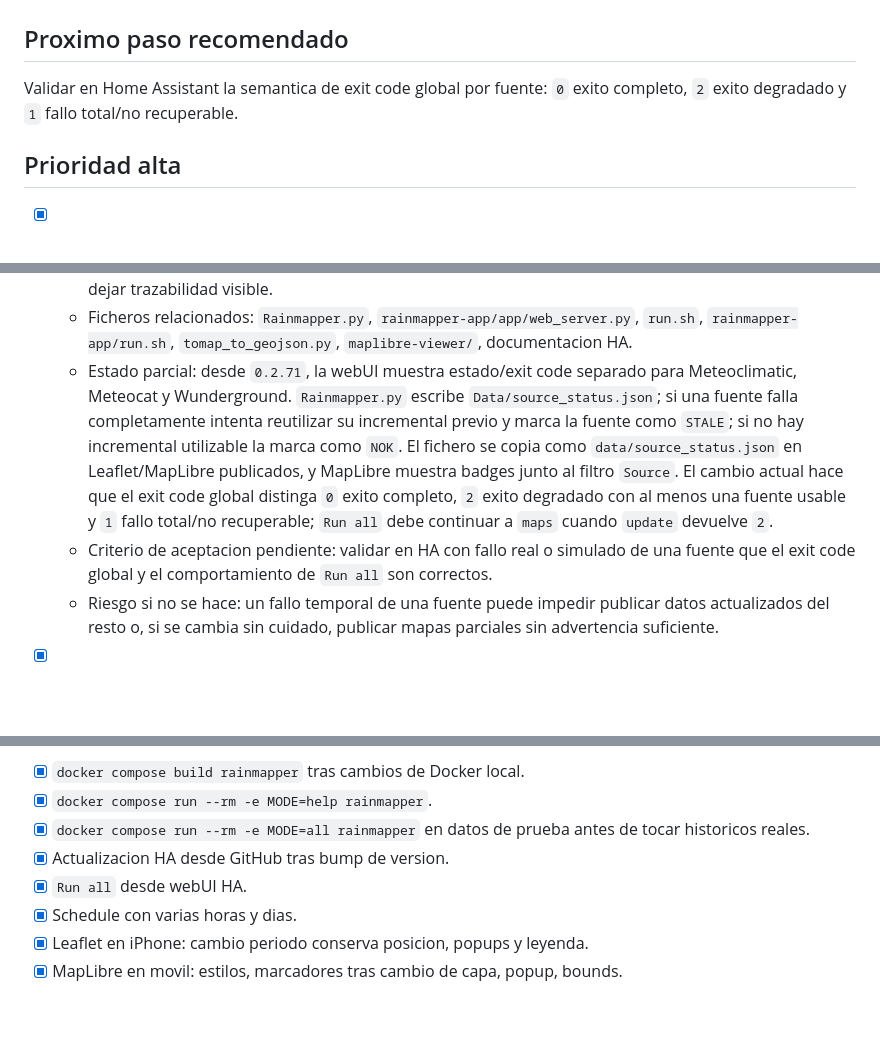
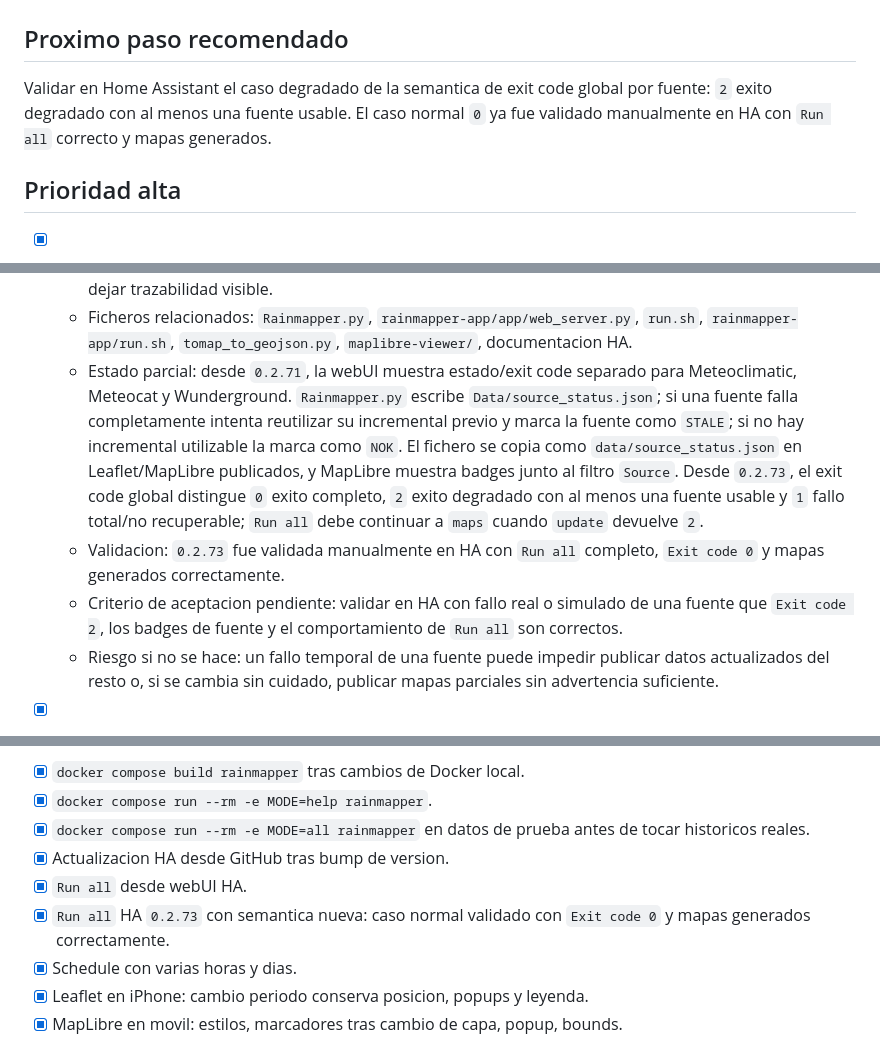
Before and after one commit to cginebrosa/RainmapperHA, a Markdown page: docs/todo.md, 3 parts joined by grey strips. Rendered like a GitHub page; blank space fills up the shorter version.

Commit message:
Document HA exit code validation

```diff
--- a/docs/todo.md
+++ b/docs/todo.md
@@ -1,7 +1,7 @@
 # TODO
 
 ## Proximo paso recomendado
-Validar en Home Assistant la semantica de exit code global por fuente: `0` exito completo, `2` exito degradado y `1` fallo total/no recuperable.
+Validar en Home Assistant el caso degradado de la semantica de exit code global por fuente: `2` exito degradado con al menos una fuente usable. El caso normal `0` ya fue validado manualmente en HA con `Run all` correcto y mapas generados.
 
 ## Prioridad alta
 - [x] Corregir inconsistencia de version en la app HA
@@ -156,8 +156,9 @@ Validar en Home Assistant la semantica de exit code global por fuente: `0` exito
   - Contexto: actualmente `Rainmapper.py` ejecuta Meteoclimatic, Meteocat y Wunderground en futuros paralelos, pero cualquier excepcion propagada por una fuente hace fallar el `update` completo. Wunderground controla errores por estacion y muestra resumen; Meteoclimatic tolera fallos de patrones individuales si algun patron devuelve datos, pero aborta si no recupera ninguno; Meteocat reintenta desde `0.2.68`, pero aborta si agota intentos.
   - Objetivo: si una de las tres fuentes falla completamente, el proceso general deberia poder continuar con las fuentes que si funcionen, reutilizar o marcar claramente datos antiguos cuando proceda, y dejar trazabilidad visible.
   - Ficheros relacionados: `Rainmapper.py`, `rainmapper-app/app/web_server.py`, `run.sh`, `rainmapper-app/run.sh`, `tomap_to_geojson.py`, `maplibre-viewer/`, documentacion HA.
-  - Estado parcial: desde `0.2.71`, la webUI muestra estado/exit code separado para Meteoclimatic, Meteocat y Wunderground. `Rainmapper.py` escribe `Data/source_status.json`; si una fuente falla completamente intenta reutilizar su incremental previo y marca la fuente como `STALE`; si no hay incremental utilizable la marca como `NOK`. El fichero se copia como `data/source_status.json` en Leaflet/MapLibre publicados, y MapLibre muestra badges junto al filtro `Source`. El cambio actual hace que el exit code global distinga `0` exito completo, `2` exito degradado con al menos una fuente usable y `1` fallo total/no recuperable; `Run all` debe continuar a `maps` cuando `update` devuelve `2`.
-  - Criterio de aceptacion pendiente: validar en HA con fallo real o simulado de una fuente que el exit code global y el comportamiento de `Run all` son correctos.
+  - Estado parcial: desde `0.2.71`, la webUI muestra estado/exit code separado para Meteoclimatic, Meteocat y Wunderground. `Rainmapper.py` escribe `Data/source_status.json`; si una fuente falla completamente intenta reutilizar su incremental previo y marca la fuente como `STALE`; si no hay incremental utilizable la marca como `NOK`. El fichero se copia como `data/source_status.json` en Leaflet/MapLibre publicados, y MapLibre muestra badges junto al filtro `Source`. Desde `0.2.73`, el exit code global distingue `0` exito completo, `2` exito degradado con al menos una fuente usable y `1` fallo total/no recuperable; `Run all` debe continuar a `maps` cuando `update` devuelve `2`.
+  - Validacion: `0.2.73` fue validada manualmente en HA con `Run all` completo, `Exit code 0` y mapas generados correctamente.
+  - Criterio de aceptacion pendiente: validar en HA con fallo real o simulado de una fuente que `Exit code 2`, los badges de fuente y el comportamiento de `Run all` son correctos.
   - Riesgo si no se hace: un fallo temporal de una fuente puede impedir publicar datos actualizados del resto o, si se cambia sin cuidado, publicar mapas parciales sin advertencia suficiente.
 
 - [x] Retirar Jawg Maps de Leaflet/MapLibre y de la configuracion
@@ -230,6 +231,7 @@ Nota: las validaciones marcadas como resueltas en esta seccion son, salvo que se
 - [x] `docker compose run --rm -e MODE=all rainmapper` en datos de prueba antes de tocar historicos reales.
 - [x] Actualizacion HA desde GitHub tras bump de version.
 - [x] `Run all` desde webUI HA.
+- [x] `Run all` HA `0.2.73` con semantica nueva: caso normal validado con `Exit code 0` y mapas generados correctamente.
 - [x] Schedule con varias horas y dias.
 - [x] Leaflet en iPhone: cambio periodo conserva posicion, popups y leyenda.
 - [x] MapLibre en movil: estilos, marcadores tras cambio de capa, popup, bounds.
```
Also changed, not shown: docs/codex-handoff.md (+1 -1 lines).
